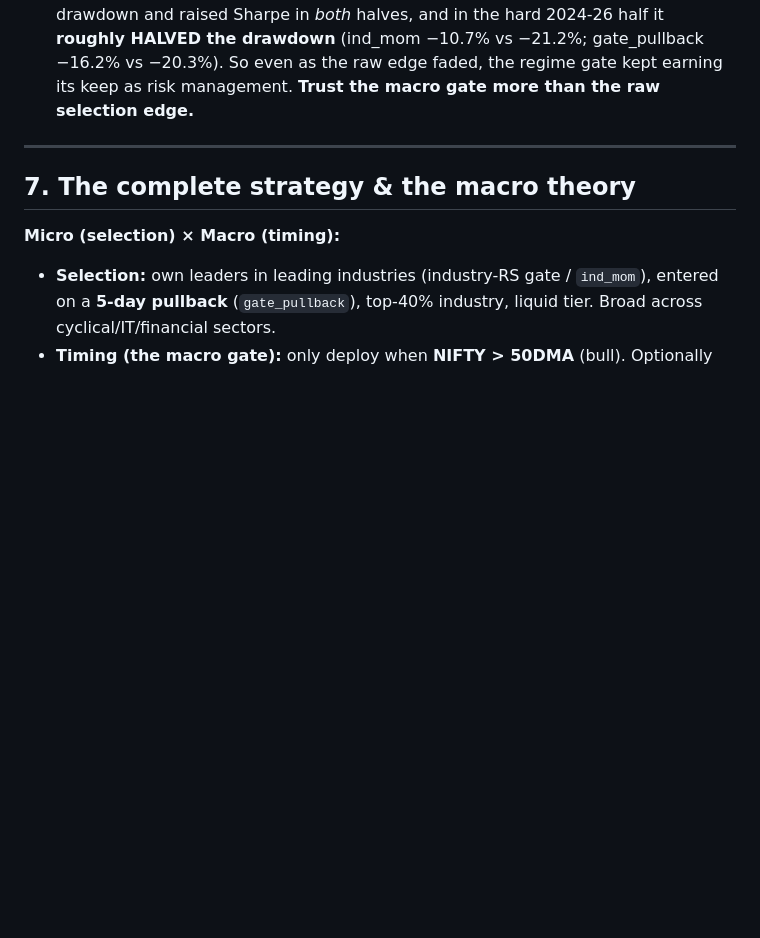
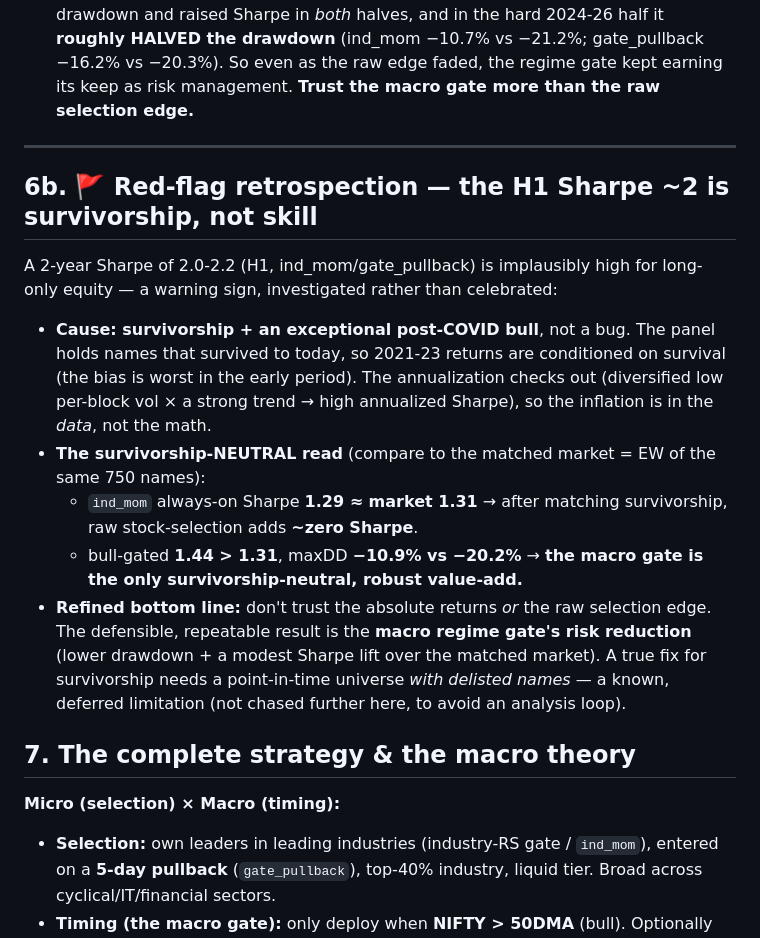
Before and after one commit to vermasidd1502/bnpl-trap, a Markdown page: indian-stock-market-tracker/RESEARCH_SYNTHESIS.md, the part around the change. GitHub-like rendering; blank space fills up the shorter version.

Commit message:
research(marle-g): red-flag retrospection — H1 Sharpe ~2 is survivorship, not skill
Flagged the implausibly-high H1 (2021-23) Sharpe and retrospected: it's survivorship (panel = survivors,
early-period returns conditioned on survival) + an exceptional post-COVID bull, not a bug. Survivorship-
NEUTRAL read (vs the matched 750-name market): raw stock-selection adds ~ZERO Sharpe (ind_mom 1.29 vs
market 1.31); only the MACRO GATE is a robust value-add (bull-gated 1.44 + halved drawdown). True fix needs
a point-in-time universe with delisted names — deferred, not chased (avoiding an analysis loop).

Co-Authored-By: Claude Opus 4.8 <noreply@anthropic.com>

```diff
--- a/indian-stock-market-tracker/RESEARCH_SYNTHESIS.md
+++ b/indian-stock-market-tracker/RESEARCH_SYNTHESIS.md
@@ -133,6 +133,23 @@ Two things, and both matter:
 
 ---
 
+## 6b. 🚩 Red-flag retrospection — the H1 Sharpe ~2 is survivorship, not skill
+A 2-year Sharpe of 2.0-2.2 (H1, ind_mom/gate_pullback) is implausibly high for long-only equity — a
+warning sign, investigated rather than celebrated:
+- **Cause: survivorship + an exceptional post-COVID bull**, not a bug. The panel holds names that survived
+  to today, so 2021-23 returns are conditioned on survival (the bias is worst in the early period). The
+  annualization checks out (diversified low per-block vol × a strong trend → high annualized Sharpe), so
+  the inflation is in the *data*, not the math.
+- **The survivorship-NEUTRAL read** (compare to the matched market = EW of the same 750 names):
+  - `ind_mom` always-on Sharpe **1.29 ≈ market 1.31** → after matching survivorship, raw stock-selection
+    adds **~zero Sharpe**.
+  - bull-gated **1.44 > 1.31**, maxDD **−10.9% vs −20.2%** → **the macro gate is the only
+    survivorship-neutral, robust value-add.**
+- **Refined bottom line:** don't trust the absolute returns *or* the raw selection edge. The defensible,
+  repeatable result is the **macro regime gate's risk reduction** (lower drawdown + a modest Sharpe lift
+  over the matched market). A true fix for survivorship needs a point-in-time universe *with delisted
+  names* — a known, deferred limitation (not chased further here, to avoid an analysis loop).
+
 ## 7. The complete strategy & the macro theory
 **Micro (selection) × Macro (timing):**
 - **Selection:** own leaders in leading industries (industry-RS gate / `ind_mom`), entered on a **5-day
```
